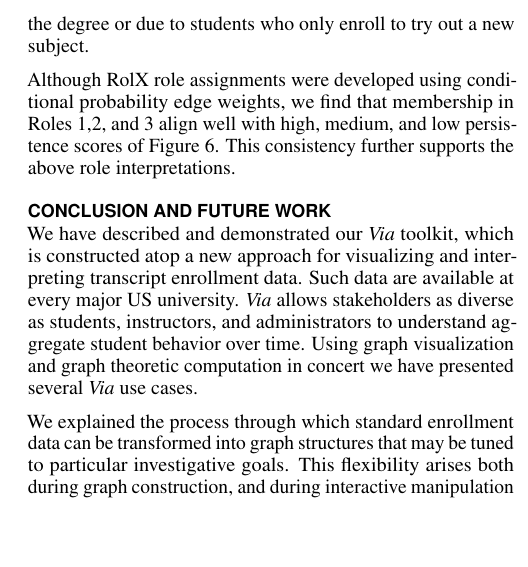
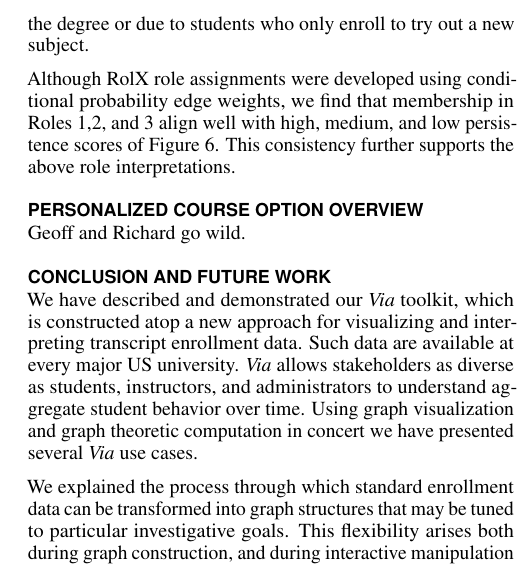
Before and after one commit to paepcke/CoursePrecedence, a LaTeX document (coursePrecedence.tex, which reads personalizedOverview.tex): part of one column of page 9 of 10, cut so that both start at the same text, the shorter picture padded with empty space. Compiled offline with pdfLaTeX.

Commit message:
Added temporary section in separate file for Geoff and Richard.

```diff
--- a/coursePrecedence.tex
+++ b/coursePrecedence.tex
@@ -723,6 +722,9 @@ above role interpretations.
 
 %% \section{Other Applications}
 
+\input{personalizedOverview}
+
+
 \section{Conclusion and Future Work}
 \label{sec:conclusion}
 We have described and demonstrated our {\em Via} toolkit, which is
--- /dev/null
+++ b/personalizedOverview.tex
@@ -0,0 +1,3 @@
+\section{Personalized Course Option Overview}
+
+Geoff and Richard go wild.
```
Also changed, not shown: coursePrecedence.tex (1 more changed lines).
